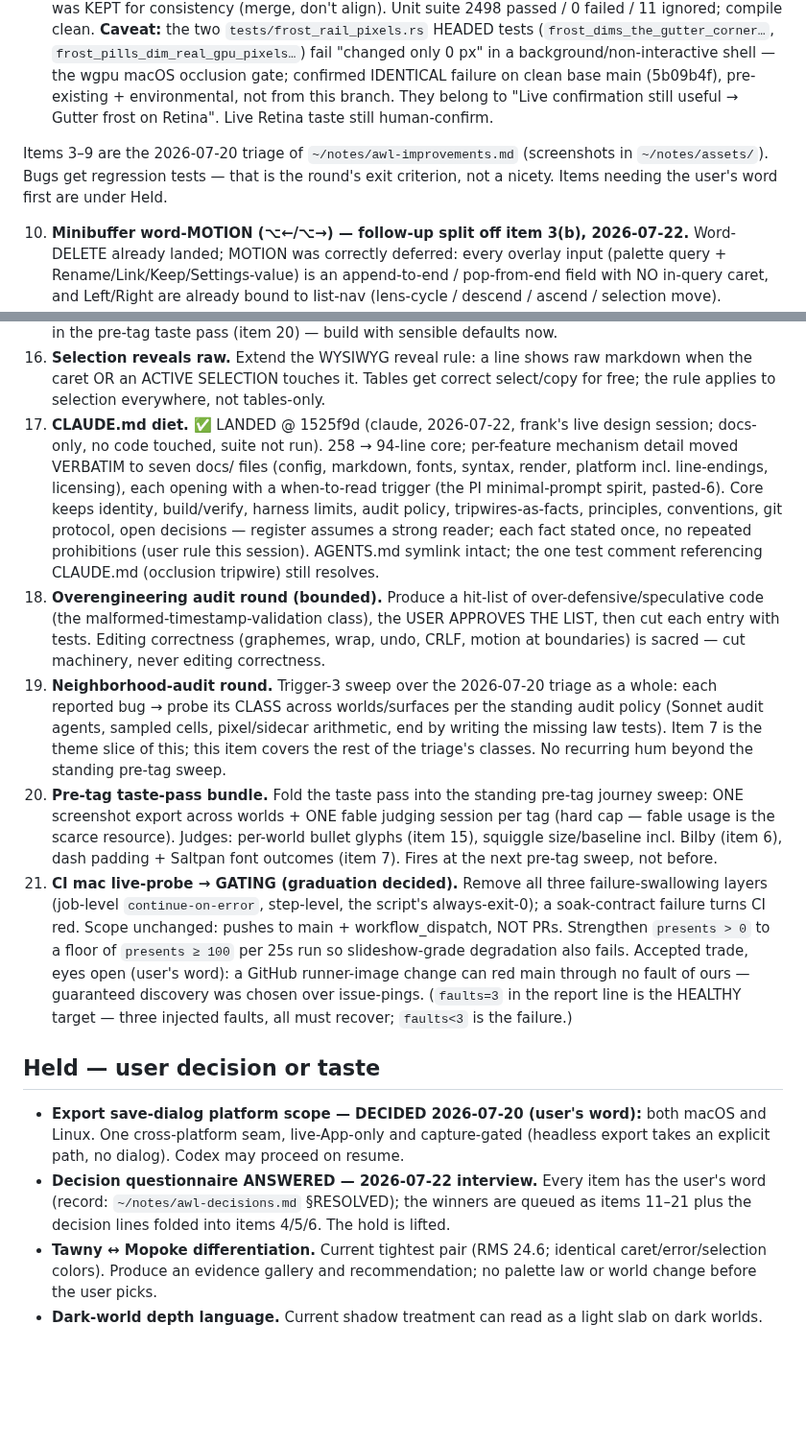
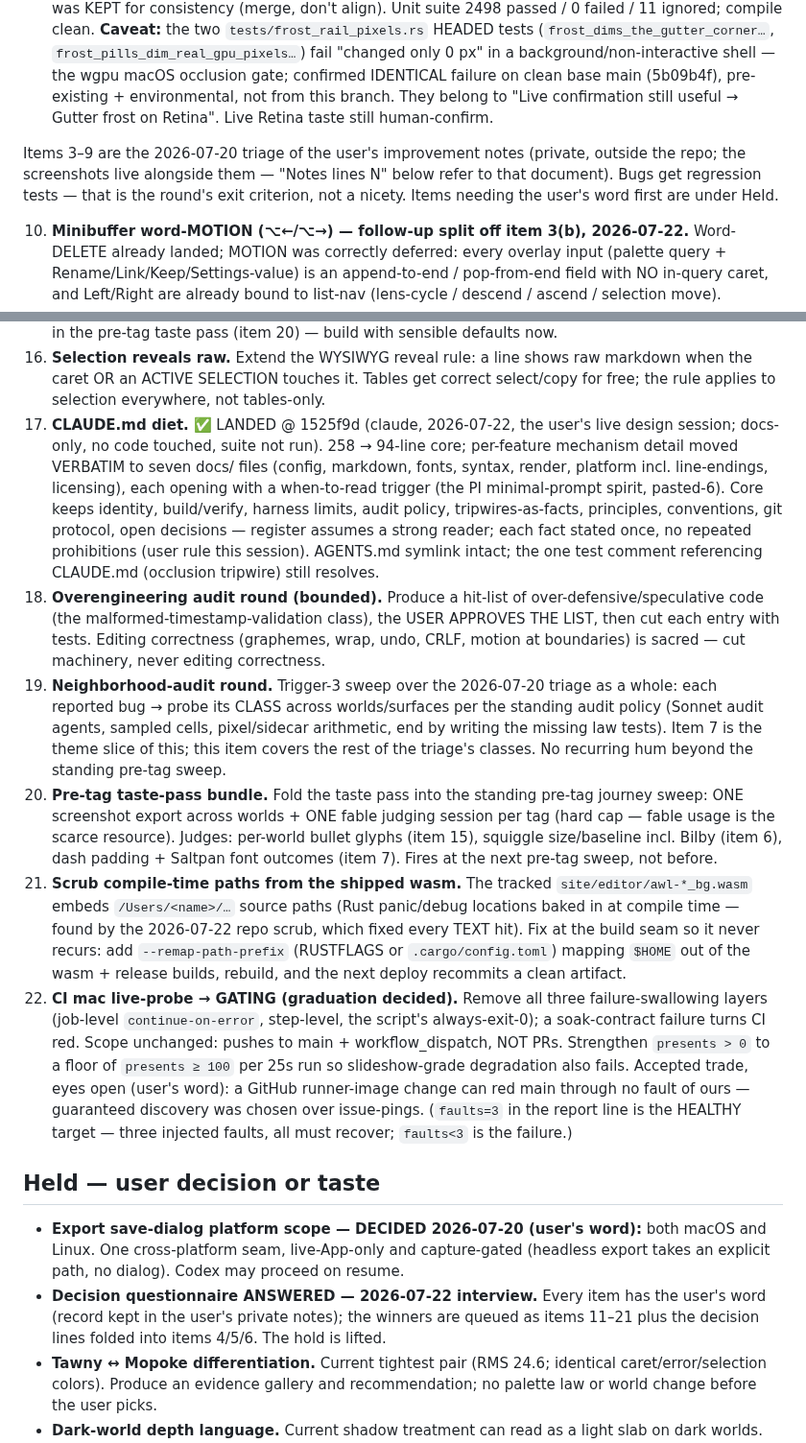
Before and after one commit to Frank-P-Lu/awl-next, a Markdown page: .orchestrator/queue.md, 2 parts joined by grey strips. Shown at 96% size. Drawn GitHub-style; blank space fills up the shorter version.

```diff
--- a/.orchestrator/queue.md
+++ b/.orchestrator/queue.md
@@ -7,7 +7,7 @@
 1. **Poster-bars overlays preserve the live page — land it.** ✅ LANDED @ eceea5a (claude, 2026-07-22; merged codex/poster-bars-preserve-page onto main atop frost-dpi, 8 files 212+/184−, no conflict). The recovered tree DID re-compile against current main (dev + release clean) — the "never re-compiled" risk did not materialize. Real change is `overlay_bars_room()`→`overlay_bars_scrim()` (both `base_100()`) so the page renders as a blur+dim backdrop instead of a flat plane. **Combined suite (frost+poster-bars together): 2498 passed / 0 failed / 11 ignored.** OUTCOME captures across Mangrove/Firetail/Cassowary (Bars) + Tawny (Pane): page STRUCTURE survives behind every overlay (tens of thousands of blurred-page px in a page-only region that the old plane rendered flat, std≈0), selected vs unselected plates distinct (fill dist 36–79) with 2400–2900 real ink px per selected row — refutes the Wagtail invisible-row mode. Orchestrator vision-smoke re-confirmed all four (selection locatable, page legible behind, no clipping). Same two `frost_rail_pixels` headed-GPU tests fail environmentally (occlusion gate, identical on bare main) — see item 2's caveat. Live feel still human-confirm.
 2. **Frost DPI sibling fix — finish the test repair.** ✅ LANDED @ 2e3f681 (claude, 2026-07-22). The `frost_pill_geometry_is_dpi_invariant_in_logical_space` law now asserts pill EXTENTS (width `x1−x0`, height `y1−y0`) double at 2× rather than absolute edges — absolute origins fold in the adaptive rail's fixed physical floor, which does NOT scale, so edge-doubling was the wrong law; count/non-empty/padding controls kept, 0.75px tolerance. Test RUNS in release (1.12s, real Metal adapter) and passes. **Board's "remove the temporary eprintln!" was a misdiagnosis** — the `eprintln!("skipping …: no wgpu adapter")` skip-notice is the UNIVERSAL render-test convention (≈28 files); it was KEPT for consistency (merge, don't align). Unit suite 2498 passed / 0 failed / 11 ignored; compile clean. **Caveat:** the two `tests/frost_rail_pixels.rs` HEADED tests (`frost_dims_the_gutter_corner…`, `frost_pills_dim_real_gpu_pixels…`) fail "changed only 0 px" in a background/non-interactive shell — the wgpu macOS occlusion gate; confirmed IDENTICAL failure on clean base main (5b09b4f), pre-existing + environmental, not from this branch. They belong to "Live confirmation still useful → Gutter frost on Retina". Live Retina taste still human-confirm.
 
-Items 3–9 are the 2026-07-20 triage of `~/notes/awl-improvements.md` (screenshots in `~/notes/assets/`). Bugs get regression tests — that is the round's exit criterion, not a nicety. Items needing the user's word first are under Held.
+Items 3–9 are the 2026-07-20 triage of the user's improvement notes (private, outside the repo; the screenshots live alongside them — "Notes lines N" below refer to that document). Bugs get regression tests — that is the round's exit criterion, not a nicety. Items needing the user's word first are under Held.
 
 10. **Minibuffer word-MOTION (⌥←/⌥→) — follow-up split off item 3(b), 2026-07-22.** Word-DELETE already landed; MOTION was correctly deferred: every overlay input (palette query + Rename/Link/Keep/Settings-value) is an append-to-end / pop-from-end field with NO in-query caret, and Left/Right are already bound to list-nav (lens-cycle / descend / ascend / selection move). Bringing ⌥←/⌥→ needs a real in-query caret MODEL across all 5 inputs + its render + resolving the Left/Right conflict — a design round, not a focused fix. Not started; needs a design pass before build.
 
@@ -31,16 +31,17 @@ Items 11–21 are the 2026-07-22 interview outcomes — every decision is the us
 14. **Insert date.** Palette command inserts today's date in the configured format. A Settings row cycles RENDERED examples of TODAY'S date — pick by sight, what you see is exactly what inserts: `22/07/26` (default) → `07/22/26` → `2026-07-22` → `2026/07/22` → `22 July 2026`. NO free-form pattern strings; NO locale sniffing (decided against — zero locale machinery exists and the settings row makes it one click; detection would be item-18-grade overengineering). NOTE: no absolute-date formatting exists anywhere (no chrono; only `index.rs::relative_time`) — hand-roll a five-arm formatter, do not add a crate. Date-picker variant stays banked v2.
 15. **Bullet-level readability.** Per-level bullet glyphs (• ◦ ▪-style rotation) + slightly wider per-level indent, tuned PER WORLD as data (caps-style; no world code paths). Glyph vocabulary gets judged in the pre-tag taste pass (item 20) — build with sensible defaults now.
 16. **Selection reveals raw.** Extend the WYSIWYG reveal rule: a line shows raw markdown when the caret OR an ACTIVE SELECTION touches it. Tables get correct select/copy for free; the rule applies to selection everywhere, not tables-only.
-17. **CLAUDE.md diet.** ✅ LANDED @ 1525f9d (claude, 2026-07-22, frank's live design session; docs-only, no code touched, suite not run). 258 → 94-line core; per-feature mechanism detail moved VERBATIM to seven docs/ files (config, markdown, fonts, syntax, render, platform incl. line-endings, licensing), each opening with a when-to-read trigger (the PI minimal-prompt spirit, pasted-6). Core keeps identity, build/verify, harness limits, audit policy, tripwires-as-facts, principles, conventions, git protocol, open decisions — register assumes a strong reader; each fact stated once, no repeated prohibitions (user rule this session). AGENTS.md symlink intact; the one test comment referencing CLAUDE.md (occlusion tripwire) still resolves.
+17. **CLAUDE.md diet.** ✅ LANDED @ 1525f9d (claude, 2026-07-22, the user's live design session; docs-only, no code touched, suite not run). 258 → 94-line core; per-feature mechanism detail moved VERBATIM to seven docs/ files (config, markdown, fonts, syntax, render, platform incl. line-endings, licensing), each opening with a when-to-read trigger (the PI minimal-prompt spirit, pasted-6). Core keeps identity, build/verify, harness limits, audit policy, tripwires-as-facts, principles, conventions, git protocol, open decisions — register assumes a strong reader; each fact stated once, no repeated prohibitions (user rule this session). AGENTS.md symlink intact; the one test comment referencing CLAUDE.md (occlusion tripwire) still resolves.
 18. **Overengineering audit round (bounded).** Produce a hit-list of over-defensive/speculative code (the malformed-timestamp-validation class), the USER APPROVES THE LIST, then cut each entry with tests. Editing correctness (graphemes, wrap, undo, CRLF, motion at boundaries) is sacred — cut machinery, never editing correctness.
 19. **Neighborhood-audit round.** Trigger-3 sweep over the 2026-07-20 triage as a whole: each reported bug → probe its CLASS across worlds/surfaces per the standing audit policy (Sonnet audit agents, sampled cells, pixel/sidecar arithmetic, end by writing the missing law tests). Item 7 is the theme slice of this; this item covers the rest of the triage's classes. No recurring hum beyond the standing pre-tag sweep.
 20. **Pre-tag taste-pass bundle.** Fold the taste pass into the standing pre-tag journey sweep: ONE screenshot export across worlds + ONE fable judging session per tag (hard cap — fable usage is the scarce resource). Judges: per-world bullet glyphs (item 15), squiggle size/baseline incl. Bilby (item 6), dash padding + Saltpan font outcomes (item 7). Fires at the next pre-tag sweep, not before.
+22. **Scrub compile-time paths from the shipped wasm.** The tracked `site/editor/awl-*_bg.wasm` embeds `/Users/<name>/…` source paths (Rust panic/debug locations baked in at compile time — found by the 2026-07-22 repo scrub, which fixed every TEXT hit). Fix at the build seam so it never recurs: add `--remap-path-prefix` (RUSTFLAGS or `.cargo/config.toml`) mapping `$HOME` out of the wasm + release builds, rebuild, and the next deploy recommits a clean artifact.
 21. **CI mac live-probe → GATING (graduation decided).** Remove all three failure-swallowing layers (job-level `continue-on-error`, step-level, the script's always-exit-0); a soak-contract failure turns CI red. Scope unchanged: pushes to main + workflow_dispatch, NOT PRs. Strengthen `presents > 0` to a floor of `presents ≥ 100` per 25s run so slideshow-grade degradation also fails. Accepted trade, eyes open (user's word): a GitHub runner-image change can red main through no fault of ours — guaranteed discovery was chosen over issue-pings. (`faults=3` in the report line is the HEALTHY target — three injected faults, all must recover; `faults<3` is the failure.)
 
 ## Held — user decision or taste
 
 - **Export save-dialog platform scope — DECIDED 2026-07-20 (user's word):** both macOS and Linux. One cross-platform seam, live-App-only and capture-gated (headless export takes an explicit path, no dialog). Codex may proceed on resume.
-- **Decision questionnaire ANSWERED — 2026-07-22 interview.** Every item has the user's word (record: `~/notes/awl-decisions.md` §RESOLVED); the winners are queued as items 11–21 plus the decision lines folded into items 4/5/6. The hold is lifted.
+- **Decision questionnaire ANSWERED — 2026-07-22 interview.** Every item has the user's word (record kept in the user's private notes); the winners are queued as items 11–21 plus the decision lines folded into items 4/5/6. The hold is lifted.
 - **Tawny ↔ Mopoke differentiation.** Current tightest pair (RMS 24.6; identical caret/error/selection colors). Produce an evidence gallery and recommendation; no palette law or world change before the user picks.
 - **Dark-world depth language.** Current shadow treatment can read as a light slab on dark worlds. Explore by gallery and hold for a taste decision.
 - **Per-world living-band choreography.** The mechanism is data-driven; audition distinct motion voices such as TwoShape, Slam, and Soft against the uniform Morph baseline. Live feel is the oracle.
```
Also changed, not shown: other parts of .orchestrator/queue.md (+1 -1 lines), .orchestrator/README.md (+4 -3 lines), .orchestrator/reports/polish-queue.md (+3 -3 lines).
